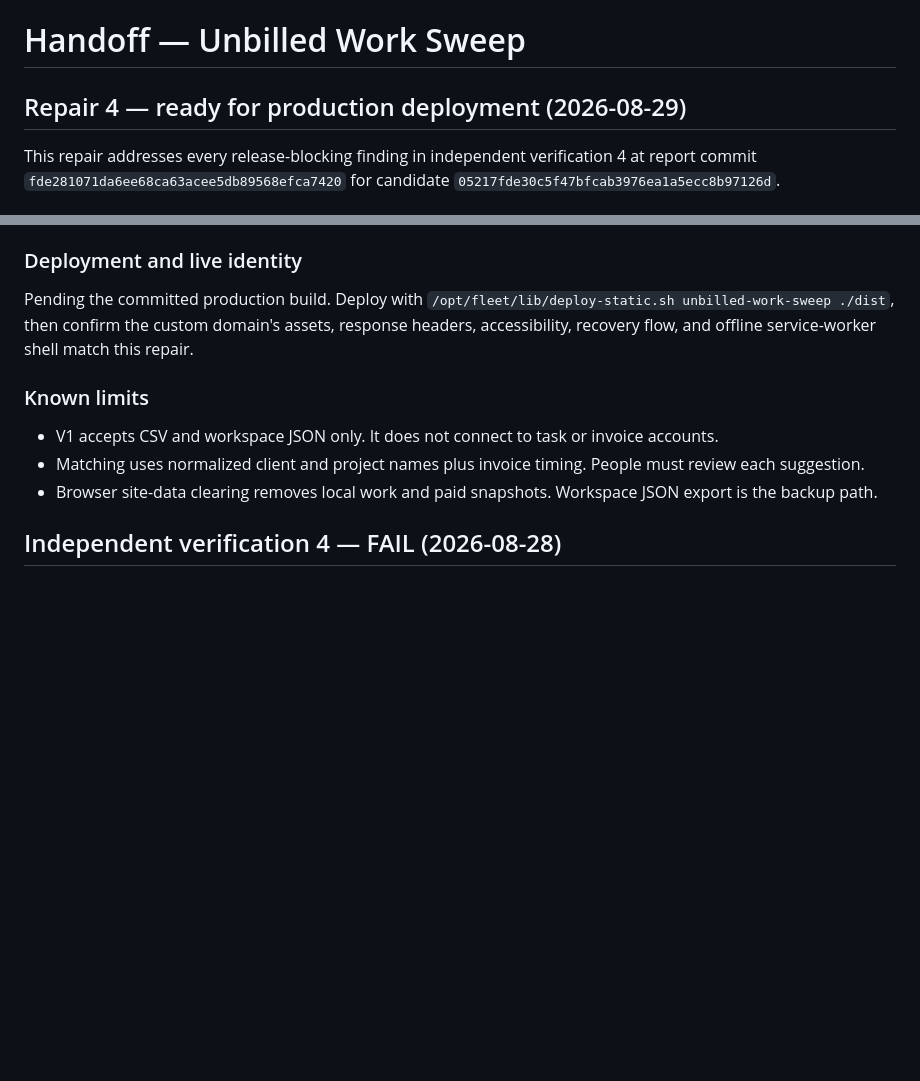
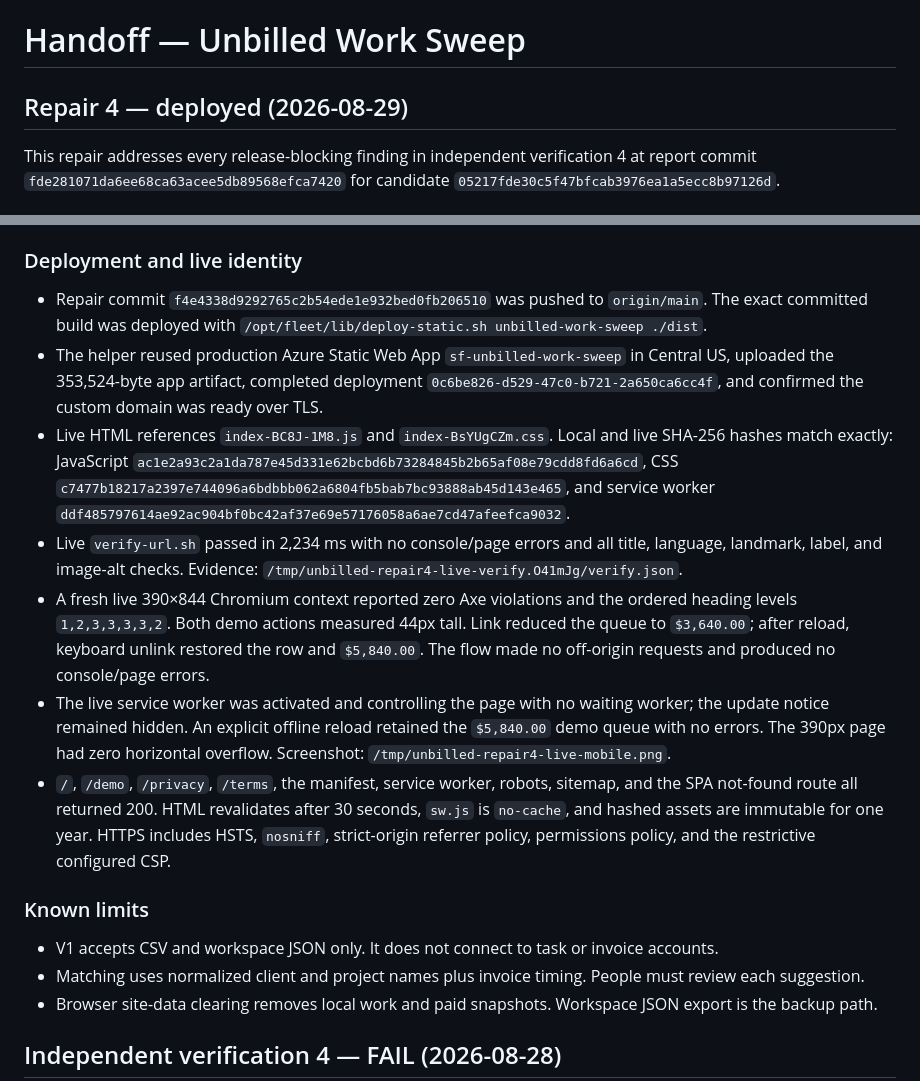
Before and after one commit to B-Divyesh/sf-unbilled-work-sweep, a Markdown page: .factory/handoff.md, 2 parts joined by grey strips. GitHub-like rendering; blank space fills up the shorter version.

Commit message:
docs: record repair 4 deployment evidence

```diff
--- a/.factory/handoff.md
+++ b/.factory/handoff.md
@@ -1,6 +1,6 @@
 # Handoff — Unbilled Work Sweep
 
-## Repair 4 — ready for production deployment (2026-08-29)
+## Repair 4 — deployed (2026-08-29)
 
 This repair addresses every release-blocking finding in independent
 verification 4 at report commit `fde281071da6ee68ca63acee5db89568efca7420`
@@ -68,10 +68,37 @@ for candidate `05217fde30c5f47bfcab3976ea1a5ecc8b97126d`.
 
 ### Deployment and live identity
 
-Pending the committed production build. Deploy with
-`/opt/fleet/lib/deploy-static.sh unbilled-work-sweep ./dist`, then confirm the
-custom domain's assets, response headers, accessibility, recovery flow, and
-offline service-worker shell match this repair.
+- Repair commit `f4e4338d9292765c2b54ede1e932bed0fb206510` was pushed to
+  `origin/main`. The exact committed build was deployed with
+  `/opt/fleet/lib/deploy-static.sh unbilled-work-sweep ./dist`.
+- The helper reused production Azure Static Web App `sf-unbilled-work-sweep`
+  in Central US, uploaded the 353,524-byte app artifact, completed deployment
+  `0c6be826-d529-47c0-b721-2a650ca6cc4f`, and confirmed the custom domain was
+  ready over TLS.
+- Live HTML references `index-BC8J-1M8.js` and `index-BsYUgCZm.css`. Local and
+  live SHA-256 hashes match exactly: JavaScript
+  `ac1e2a93c2a1da787e45d331e62bcbd6b73284845b2b65af08e79cdd8fd6a6cd`,
+  CSS `c7477b18217a2397e744096a6bdbbb062a6804fb5bab7bc93888ab45d143e465`,
+  and service worker
+  `ddf485797614ae92ac904bf0bc42af37e69e57176058a6ae7cd47afeefca9032`.
+- Live `verify-url.sh` passed in 2,234 ms with no console/page errors and all
+  title, language, landmark, label, and image-alt checks. Evidence:
+  `/tmp/unbilled-repair4-live-verify.O41mJg/verify.json`.
+- A fresh live 390×844 Chromium context reported zero Axe violations and the
+  ordered heading levels `1,2,3,3,3,3,2`. Both demo actions measured 44px
+  tall. Link reduced the queue to `$3,640.00`; after reload, keyboard unlink
+  restored the row and `$5,840.00`. The flow made no off-origin requests and
+  produced no console/page errors.
+- The live service worker was activated and controlling the page with no
+  waiting worker; the update notice remained hidden. An explicit offline
+  reload retained the `$5,840.00` demo queue with no errors. The 390px page had
+  zero horizontal overflow. Screenshot:
+  `/tmp/unbilled-repair4-live-mobile.png`.
+- `/`, `/demo`, `/privacy`, `/terms`, the manifest, service worker, robots,
+  sitemap, and the SPA not-found route all returned 200. HTML revalidates after
+  30 seconds, `sw.js` is `no-cache`, and hashed assets are immutable for one
+  year. HTTPS includes HSTS, `nosniff`, strict-origin referrer policy,
+  permissions policy, and the restrictive configured CSP.
 
 ### Known limits
 
```
